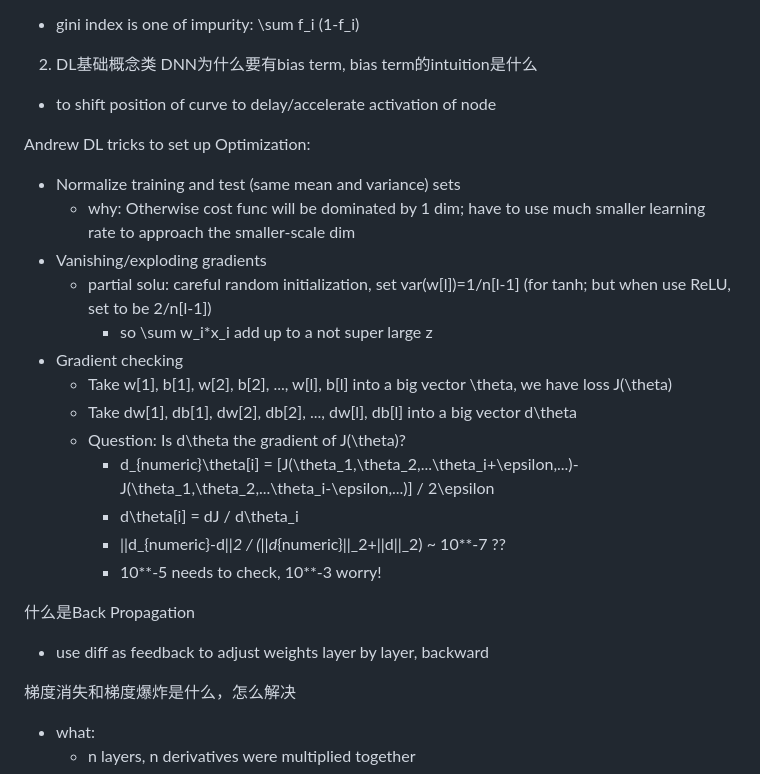
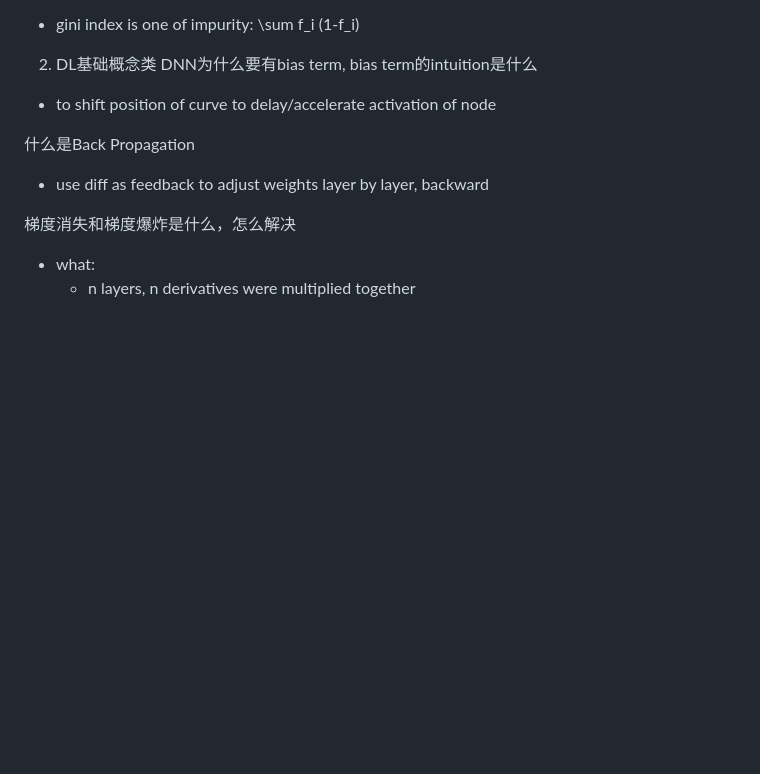
Before and after one commit to sxu11/Data_Science, a Markdown page: StackOverFlow/baguwen.md, the part around the change. GitHub-like rendering; blank space fills up the shorter version.

```diff
--- a/StackOverFlow/baguwen.md
+++ b/StackOverFlow/baguwen.md
@@ -119,21 +119,6 @@ Decision Tree split node, what is the optimization goal?
 2. DL基础概念类
 DNN为什么要有bias term, bias term的intuition是什么
 - to shift position of curve to delay/accelerate activation of node
-
-Andrew DL tricks to set up Optimization:
-- Normalize training and test (same mean and variance) sets
-  - why: Otherwise cost func will be dominated by 1 dim; have to use much smaller learning rate to approach the smaller-scale dim
-- Vanishing/exploding gradients
-  - partial solu: careful random initialization, set var(w[l])=1/n[l-1] (for tanh; but when use ReLU, set to be 2/n[l-1])
-    - so \sum w_i*x_i add up to a not super large z
-- Gradient checking
-  - Take w[1], b[1], w[2], b[2], ..., w[l], b[l] into a big vector \theta, we have loss J(\theta)
-  - Take dw[1], db[1], dw[2], db[2], ..., dw[l], db[l] into a big vector d\theta
-  - Question: Is d\theta the gradient of J(\theta)?
-    - d_{numeric}\theta[i] = [J(\theta_1,\theta_2,...\theta_i+\epsilon,...)-J(\theta_1,\theta_2,...\theta_i-\epsilon,...)] / 2\epsilon
-    - d\theta[i] = dJ / d\theta_i
-    - ||d_{numeric}-d||_2 / (||d_{numeric}||_2+||d||_2) ~ 10**-7 ??
-    - 10**-5 needs to check, 10**-3 worry!
 
 什么是Back Propagation
 - use diff as feedback to adjust weights layer by layer, backward
```
Also changed, not shown: DeepLearning/RMSprop.png (added), 2 other files.
